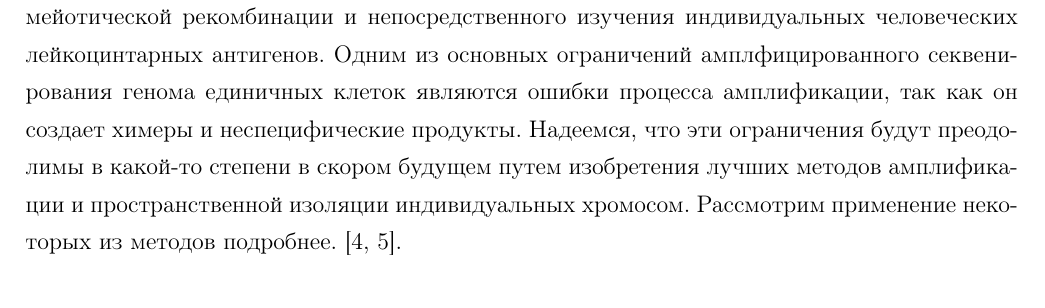
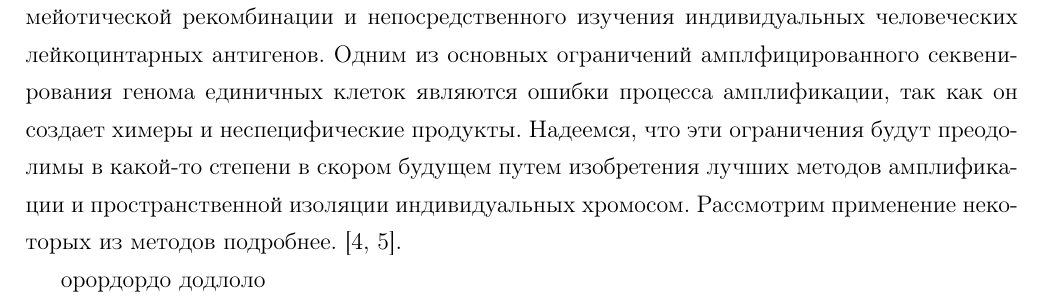
Before and after one commit to DashaBoldireva/thesis, a LaTeX thesis (dissertation.tex, which reads introduction.tex): part of page 9 of 17, cut so that both start at the same text. Compiled offline with pdfLaTeX; a LaTeX package or settings file that is missing is left out.

Commit message:
внесла изменения
две пустые строчки

```diff
--- a/introduction.tex
+++ b/introduction.tex
@@ -277,3 +277,7 @@ sludge). Как и все вышеописанные, данный метод и
 лимы в какой-то степени в скором будущем путем изобретения лучших методов амплифика-
 ции и пространственной изоляции индивидуальных хромосом.
 Рассмотрим применение некоторых из методов подробнее. [4, 5].
+
+
+орордордо
+додлоло
```
